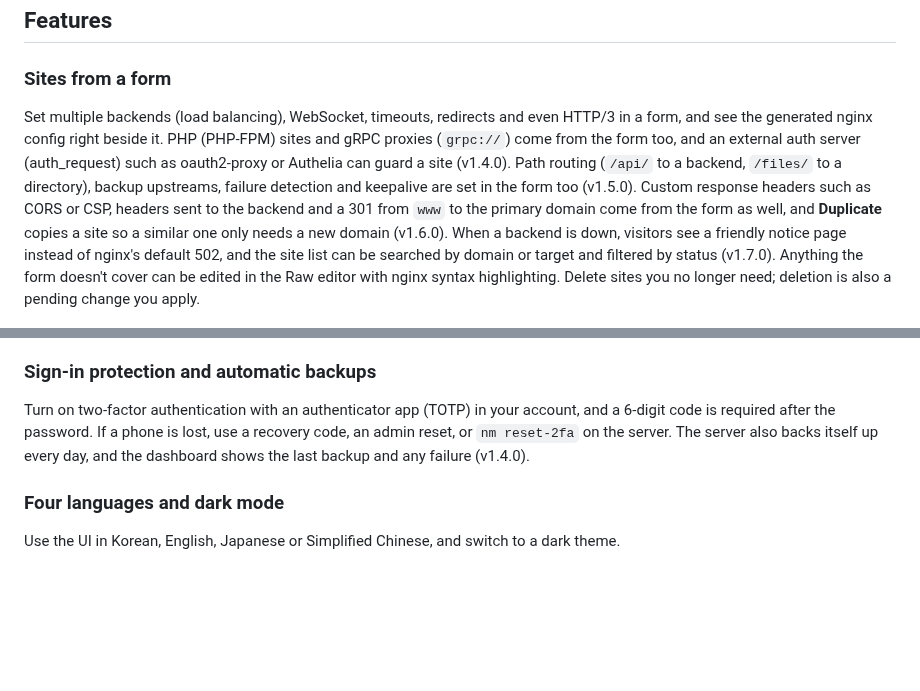
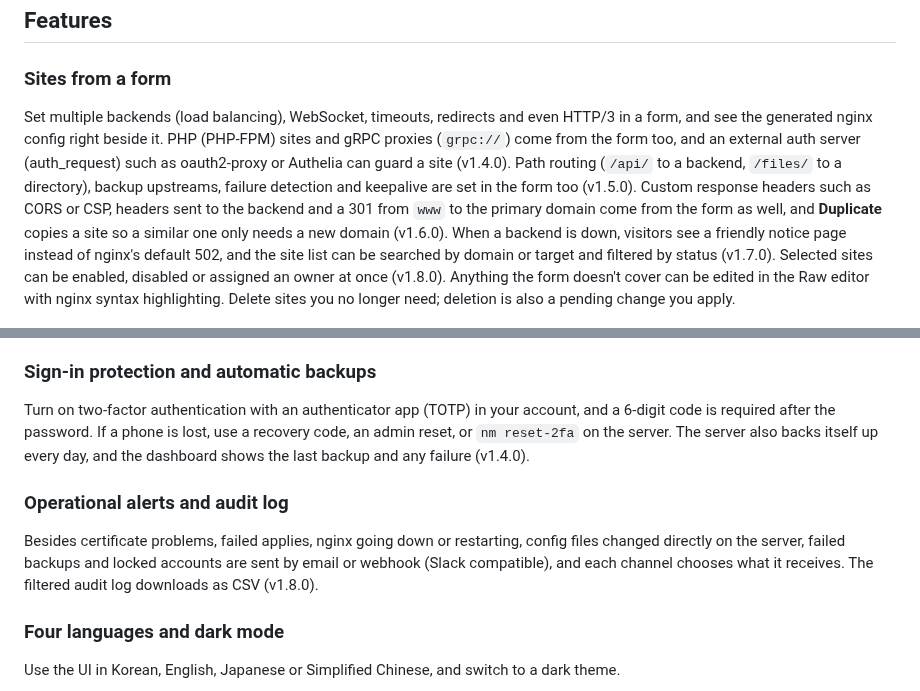
Before and after one commit to nginx-manager/.github, a Markdown page: profile/README.en.md, 2 parts joined by grey strips. GitHub-like rendering; blank space fills up the shorter version.

```diff
--- a/profile/README.en.md
+++ b/profile/README.en.md
@@ -99,7 +99,7 @@ Details are in [chapter 1 of the user guide, Installation](https://github.com/ng
 
 ### Sites from a form
 
-Set multiple backends (load balancing), WebSocket, timeouts, redirects and even HTTP/3 in a form, and see the generated nginx config right beside it. PHP (PHP-FPM) sites and gRPC proxies (`grpc://`) come from the form too, and an external auth server (auth_request) such as oauth2-proxy or Authelia can guard a site (v1.4.0). Path routing (`/api/` to a backend, `/files/` to a directory), backup upstreams, failure detection and keepalive are set in the form too (v1.5.0). Custom response headers such as CORS or CSP, headers sent to the backend and a 301 from `www` to the primary domain come from the form as well, and **Duplicate** copies a site so a similar one only needs a new domain (v1.6.0). When a backend is down, visitors see a friendly notice page instead of nginx's default 502, and the site list can be searched by domain or target and filtered by status (v1.7.0). Anything the form doesn't cover can be edited in the Raw editor with nginx syntax highlighting. Delete sites you no longer need; deletion is also a pending change you apply.
+Set multiple backends (load balancing), WebSocket, timeouts, redirects and even HTTP/3 in a form, and see the generated nginx config right beside it. PHP (PHP-FPM) sites and gRPC proxies (`grpc://`) come from the form too, and an external auth server (auth_request) such as oauth2-proxy or Authelia can guard a site (v1.4.0). Path routing (`/api/` to a backend, `/files/` to a directory), backup upstreams, failure detection and keepalive are set in the form too (v1.5.0). Custom response headers such as CORS or CSP, headers sent to the backend and a 301 from `www` to the primary domain come from the form as well, and **Duplicate** copies a site so a similar one only needs a new domain (v1.6.0). When a backend is down, visitors see a friendly notice page instead of nginx's default 502, and the site list can be searched by domain or target and filtered by status (v1.7.0). Selected sites can be enabled, disabled or assigned an owner at once (v1.8.0). Anything the form doesn't cover can be edited in the Raw editor with nginx syntax highlighting. Delete sites you no longer need; deletion is also a pending change you apply.
 
 <p align="center"><img src="images/site-form.png" alt="Site form with config preview" width="860" /></p>
 
@@ -147,6 +147,10 @@ During a deploy or database work, turn on maintenance mode and apply: visitors g
 
 Turn on two-factor authentication with an authenticator app (TOTP) in your account, and a 6-digit code is required after the password. If a phone is lost, use a recovery code, an admin reset, or `nm reset-2fa` on the server. The server also backs itself up every day, and the dashboard shows the last backup and any failure (v1.4.0).
 
+### Operational alerts and audit log
+
+Besides certificate problems, failed applies, nginx going down or restarting, config files changed directly on the server, failed backups and locked accounts are sent by email or webhook (Slack compatible), and each channel chooses what it receives. The filtered audit log downloads as CSV (v1.8.0).
+
 ### Four languages and dark mode
 
 Use the UI in Korean, English, Japanese or Simplified Chinese, and switch to a dark theme.
```
Also changed, not shown: profile/README.ja.md (+5 -1 lines), profile/README.zh-CN.md (+5 -1 lines), profile/images/dashboard.png, profile/images/logs.png, 1 other file.
